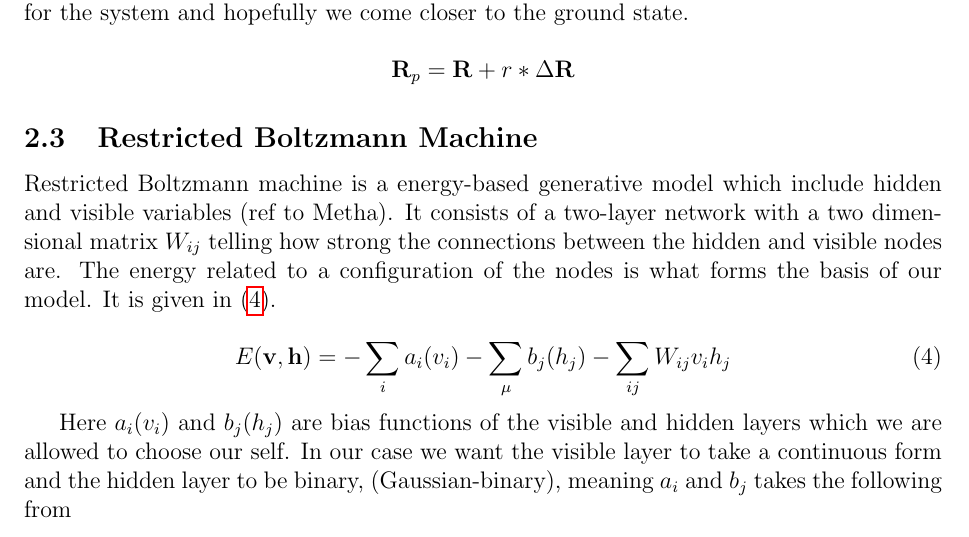
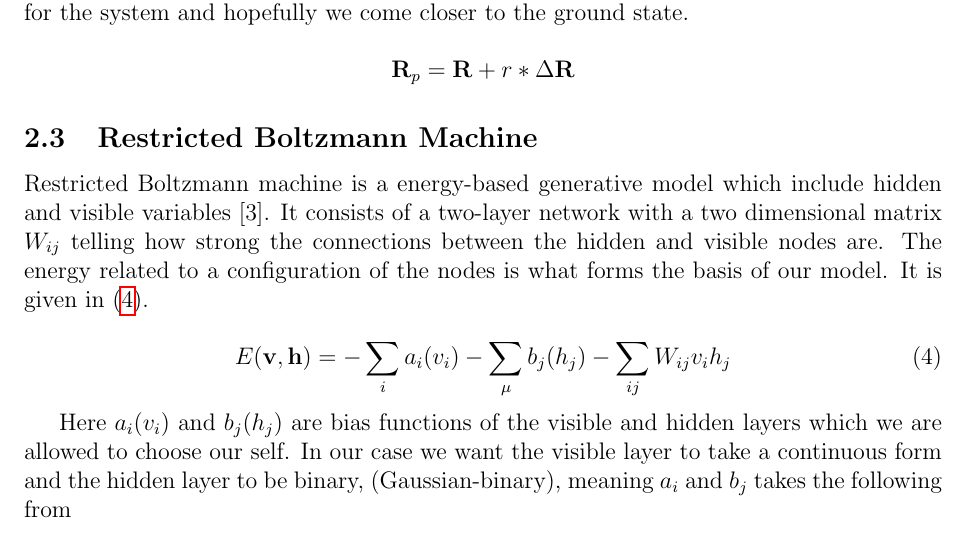
Before and after one commit to KariEriksen/comp_phys_2, a LaTeX paper (project_2/report/main.tex, which reads project_2/report/theory.tex): part of page 5 of 34, cut so that both start at the same text. Compiled offline with pdfLaTeX.

Commit message:
Added ref in RBM...

```diff
--- a/project_2/report/theory.tex
+++ b/project_2/report/theory.tex
@@ -48,7 +48,7 @@ $$\mathbf{R}_p = \mathbf{R} + r \ast \Delta \mathbf{R}$$
 
 \subsection{Restricted Boltzmann Machine}\label{sec:rbm}
 
-Restricted Boltzmann machine is a energy-based generative model which include hidden and visible variables (ref to Metha). It consists of a two-layer network with a two dimensional matrix $W_{ij}$ telling how strong the connections between the hidden and visible nodes are. The energy related to a configuration of the nodes is what forms the basis of our model. It is given in \eqref{eq:E_rbm}.
+Restricted Boltzmann machine is a energy-based generative model which include hidden and visible variables [3]. It consists of a two-layer network with a two dimensional matrix $W_{ij}$ telling how strong the connections between the hidden and visible nodes are. The energy related to a configuration of the nodes is what forms the basis of our model. It is given in \eqref{eq:E_rbm}.
 
 \begin{equation}\label{eq:E_rbm}
 E(\mathbf{v}, \mathbf{h}) = - \sum_{i} a_i(v_i) - \sum_{\mu} b_j(h_j) - \sum_{ij} W_{ij}v_i h_j
```
